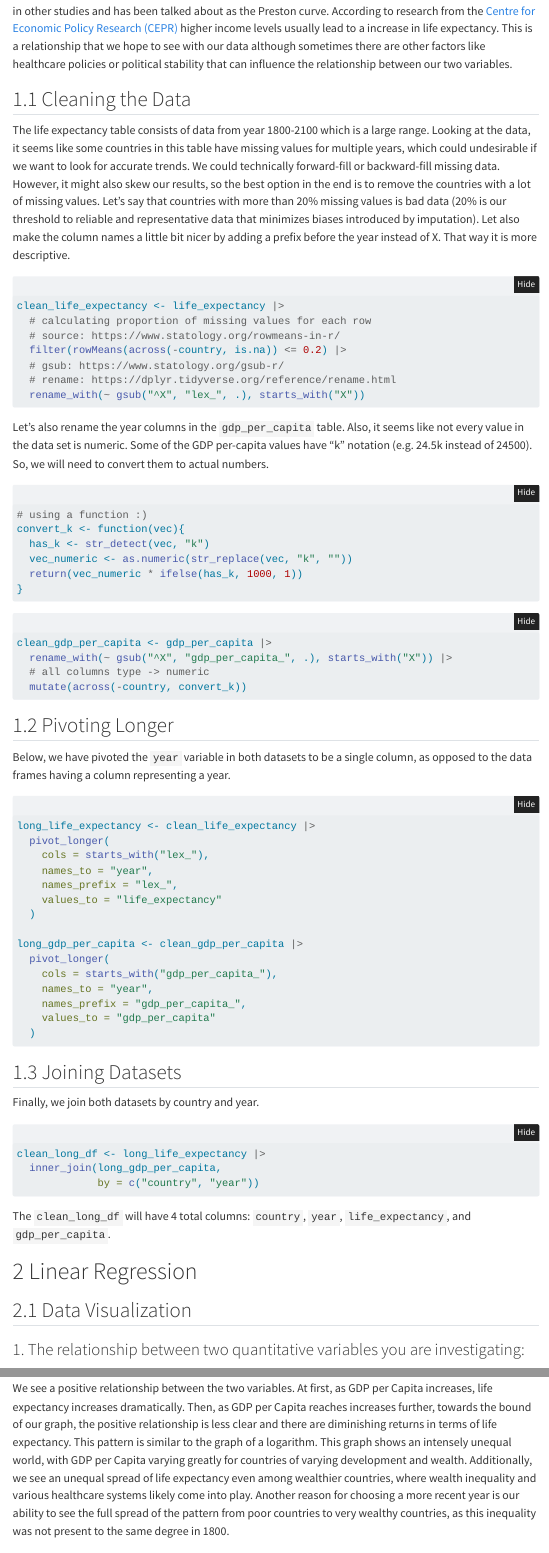
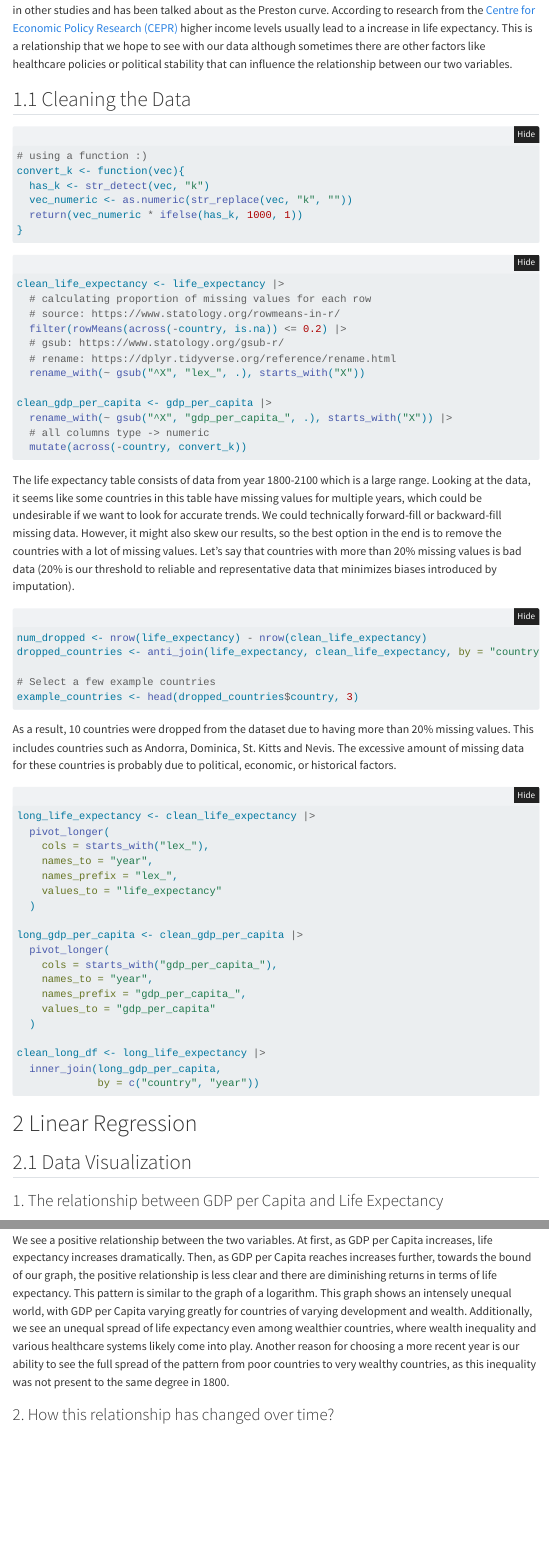
Before and after one commit to hliu34/gdp-life-expectancy-analysis, a Quarto document (final_project.qmd): the page in a window 1100 px wide, from 940 px down before the commit and from 1000 px down after it, so that both start at the same text, and a second part further down, joined at a grey line. Rendered offline with R 4.5, knitr and Pandoc in place of Quarto, with nearby package versions; folded parts are opened; code that draws random numbers runs with fixed seeds of ours; some code elsewhere in the file could not run offline; menus at the side of the page are left out.

Commit message:
fix: addressed some comments made by Dr.C

````diff
--- a/final_project.qmd
+++ b/final_project.qmd
@@ -46,21 +48,6 @@ The relationship between GDP per capita and life expectancy is something that ha
 
 ## 1.1 Cleaning the Data
 
-The life expectancy table consists of data from year 1800-2100 which is a large range. Looking at the data, it seems like some countries in this table have missing values for multiple years, which could undesirable if we want to look for accurate trends. We could technically forward-fill or backward-fill missing data. However, it might also skew our results, so the best option in the end is to remove the countries with a lot of missing values. Let's say that countries with more than 20% missing values is bad data (20% is our threshold to reliable and representative data that minimizes biases introduced by imputation). Let also make the column names a little bit nicer by adding a prefix before the year instead of X. That way it is more descriptive.
-
-```{r}
-
-clean_life_expectancy <- life_expectancy |>
-  # calculating proportion of missing values for each row
-  # source: https://www.statology.org/rowmeans-in-r/
-  filter(rowMeans(across(-country, is.na)) <= 0.2) |>
-  # gsub: https://www.statology.org/gsub-r/
-  # rename: https://dplyr.tidyverse.org/reference/rename.html
-  rename_with(~ gsub("^X", "lex_", .), starts_with("X"))
-```
-
-Let's also rename the year columns in the `gdp_per_capita` table. Also, it seems like not every value in the data set is numeric. Some of the GDP per-capita values have "k" notation (e.g. 24.5k instead of 24500). So, we will need to convert them to actual numbers.
-
 ```{r}
 # using a function :)
 convert_k <- function(vec){
@@ -71,17 +58,35 @@ convert_k <- function(vec){
 ```
 
 ```{r}
+clean_life_expectancy <- life_expectancy |>
+  # calculating proportion of missing values for each row
+  # source: https://www.statology.org/rowmeans-in-r/
+  filter(rowMeans(across(-country, is.na)) <= 0.2) |>
+  # gsub: https://www.statology.org/gsub-r/
+  # rename: https://dplyr.tidyverse.org/reference/rename.html
+  rename_with(~ gsub("^X", "lex_", .), starts_with("X"))
+
 clean_gdp_per_capita <- gdp_per_capita |>
   rename_with(~ gsub("^X", "gdp_per_capita_", .), starts_with("X")) |>
   # all columns type -> numeric
   mutate(across(-country, convert_k))
 ```
 
-## 1.2 Pivoting Longer
-
-Below, we have pivoted the `year` variable in both datasets to be a single column, as opposed to the data frames having a column representing a year.
+The life expectancy table consists of data from year 1800-2100 which is a large range. Looking at the data, it seems like some countries in this table have missing values for multiple years, which could be undesirable if we want to look for accurate trends. We could technically forward-fill or backward-fill missing data. However, it might also skew our results, so the best option in the end is to remove the countries with a lot of missing values. Let's say that countries with more than 20% missing values is bad data (20% is our threshold to reliable and representative data that minimizes biases introduced by imputation).
 
 ```{r}
+
+num_dropped <- nrow(life_expectancy) - nrow(clean_life_expectancy)
+dropped_countries <- anti_join(life_expectancy, clean_life_expectancy, by = "country")
+
+# Select a few example countries
+example_countries <- head(dropped_countries$country, 3)
+```
+
+As a result, `r num_dropped` countries were dropped from the dataset due to having more than 20% missing values. This includes countries such as `r example_countries[1]`, `r example_countries[2]`, `r example_countries[3]`. The excessive amount of missing data for these countries is probably due to political, economic, or historical factors.
+
+```{r}
+
 long_life_expectancy <- clean_life_expectancy |>
   pivot_longer(
     cols = starts_with("lex_"),
@@ -97,25 +102,17 @@ long_gdp_per_capita <- clean_gdp_per_capita |>
     names_prefix = "gdp_per_capita_",
     values_to = "gdp_per_capita"
   )
-```
 
-## 1.3 Joining Datasets
-
-Finally, we join both datasets by country and year.
-
-```{r}
 clean_long_df <- long_life_expectancy |>
   inner_join(long_gdp_per_capita,
              by = c("country", "year"))
 ```
 
-The `clean_long_df` will have 4 total columns: `country`, `year`, `life_expectancy`, and `gdp_per_capita`.
-
 # 2 Linear Regression
 
 ## 2.1 Data Visualization
 
-### 1. The relationship between two quantitative variables you are investigating:
+### 1. The relationship between GDP per Capita and Life Expectancy
 
 ```{r}
 clean_long_df |>
@@ -134,7 +131,7 @@ Above is a graph scatter plot depicting the relationship between GDP per Capita
 
 We see a positive relationship between the two variables. At first, as GDP per Capita increases, life expectancy increases dramatically. Then, as GDP per Capita reaches increases further, towards the bound of our graph, the positive relationship is less clear and there are diminishing returns in terms of life expectancy. This pattern is similar to the graph of a logarithm. This graph shows an intensely unequal world, with GDP per Capita varying greatly for countries of varying development and wealth. Additionally, we see an unequal spread of life expectancy even among wealthier countries, where wealth inequality and various healthcare systems likely come into play. Another reason for choosing a more recent year is our ability to see the full spread of the pattern from poor countries to very wealthy countries, as this inequality was not present to the same degree in 1800.
 
-### 2. How this relationship (from #1) has changed over time:
+### 2. How this relationship has changed over time?
 
 ```{r}
 clean_long_df$year <- as.numeric(clean_long_df$year)
````
Also changed, not shown: final_project.qmd (19 more changed lines).
